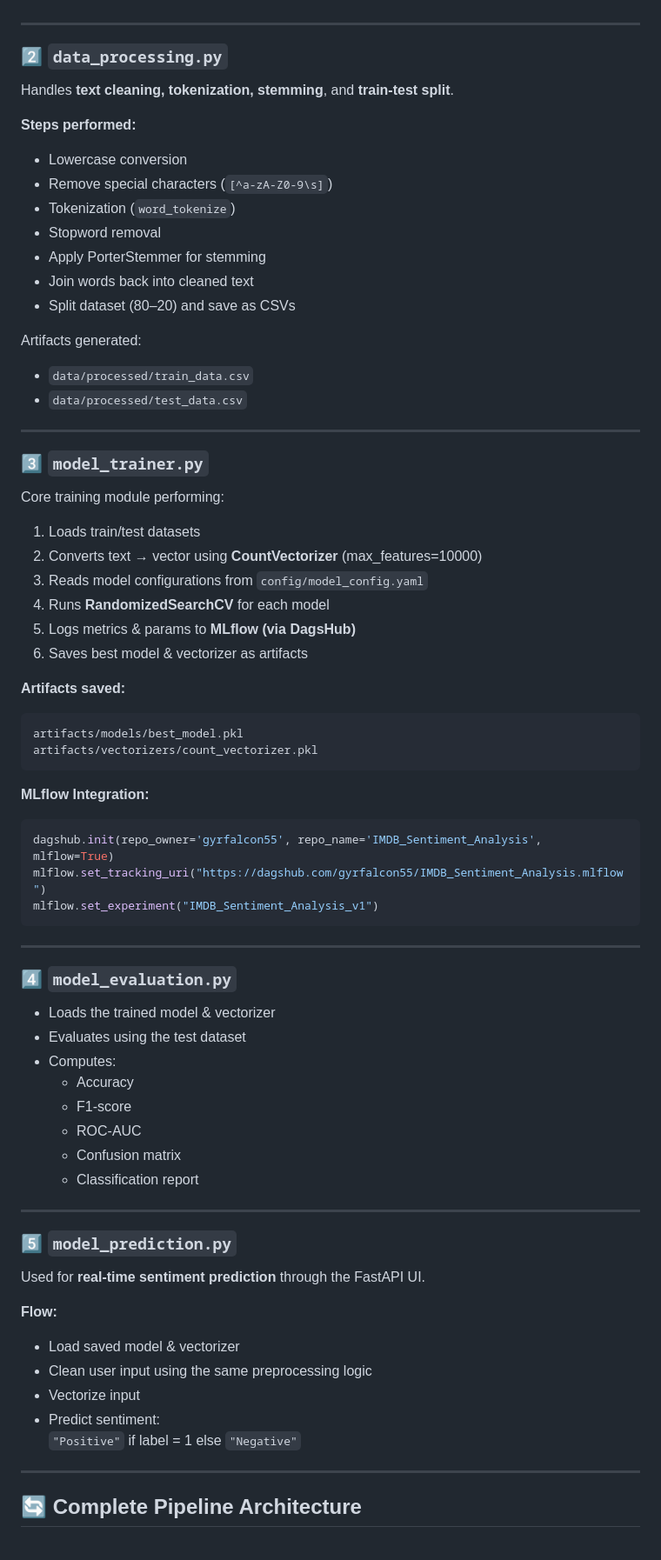
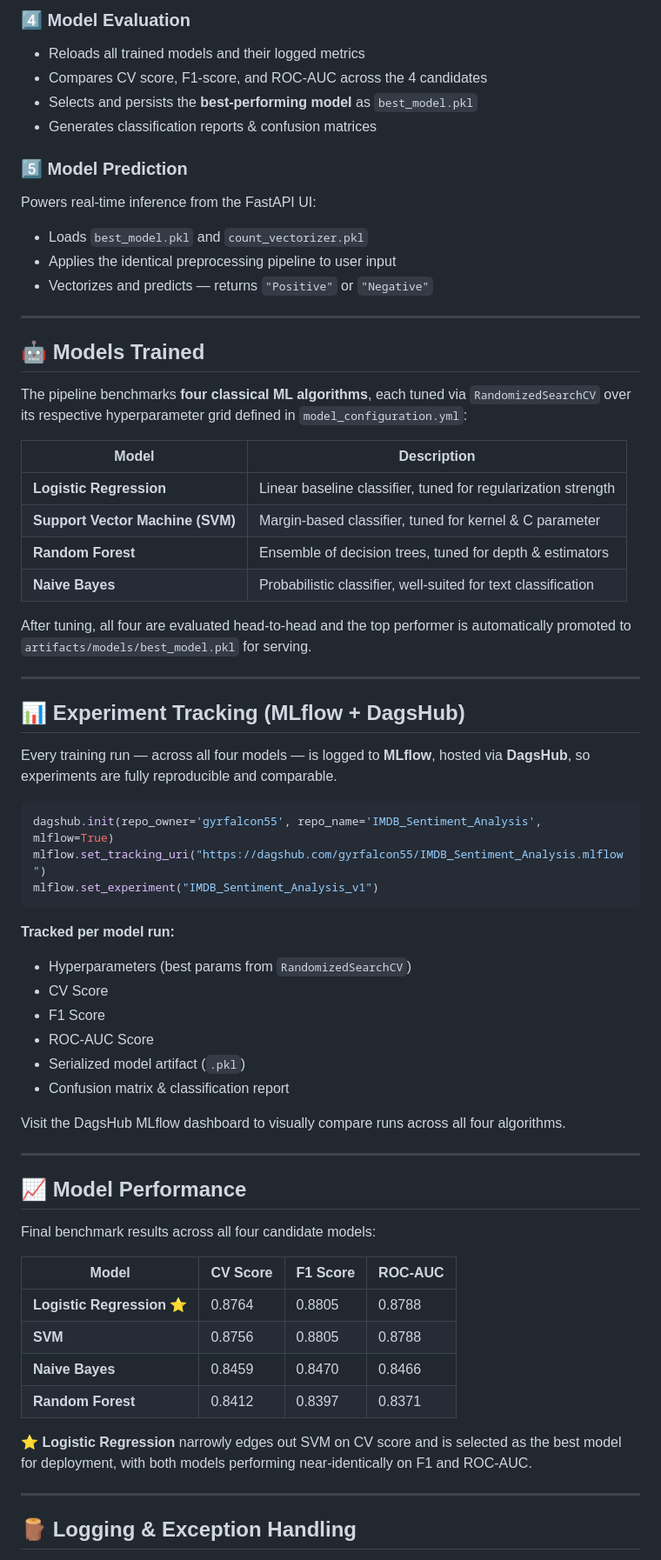
Before and after one commit to gyrfalcon55/IMDB_Sentiment_Analysis, a Markdown page: README.md, the part around one of its changes. Shown at 87% size. GitHub-like rendering.

````diff
--- a/README.md
+++ b/README.md
@@ -85,71 +213,68 @@ IMDB_Sentiment_Analysis/
+### 4️⃣ Model Evaluation
+- Reloads all trained models and their logged metrics
+- Compares CV score, F1-score, and ROC-AUC across the 4 candidates
+- Selects and persists the **best-performing model** as `best_model.pkl`
+- Generates classification reports & confusion matrices
+
+### 5️⃣ Model Prediction
+Powers real-time inference from the FastAPI UI:
+- Loads `best_model.pkl` and `count_vectorizer.pkl`
+- Applies the identical preprocessing pipeline to user input
+- Vectorizes and predicts — returns `"Positive"` or `"Negative"`
 
 ---
 
-### 2️⃣ **`data_processing.py`**
-Handles **text cleaning, tokenization, stemming**, and **train-test split**.
+## 🤖 Models Trained
 
-**Steps performed:**
-- Lowercase conversion
-- Remove special characters (`[^a-zA-Z0-9\s]`)
-- Tokenization (`word_tokenize`)
-- Stopword removal
-- Apply PorterStemmer for stemming
-- Join words back into cleaned text
-- Split dataset (80–20) and save as CSVs
+The pipeline benchmarks **four classical ML algorithms**, each tuned via `RandomizedSearchCV` over its respective hyperparameter grid defined in `model_configuration.yml`:
 
-Artifacts generated:
-- `data/processed/train_data.csv`
-- `data/processed/test_data.csv`
+| Model | Description |
+|---|---|
+| **Logistic Regression** | Linear baseline classifier, tuned for regularization strength |
+| **Support Vector Machine (SVM)** | Margin-based classifier, tuned for kernel & C parameter |
+| **Random Forest** | Ensemble of decision trees, tuned for depth & estimators |
+| **Naive Bayes** | Probabilistic classifier, well-suited for text classification |
+
+After tuning, all four are evaluated head-to-head and the top performer is automatically promoted to `artifacts/models/best_model.pkl` for serving.
 
 ---
 
-### 3️⃣ **`model_trainer.py`**
-Core training module performing:
-1. Loads train/test datasets
-2. Converts text → vector using **CountVectorizer** (max_features=10000)
-3. Reads model configurations from `config/model_config.yaml`
-4. Runs **RandomizedSearchCV** for each model
-5. Logs metrics & params to **MLflow (via DagsHub)**
-6. Saves best model & vectorizer as artifacts
+## 📊 Experiment Tracking (MLflow + DagsHub)
 
-**Artifacts saved:**
-```
-artifacts/models/best_model.pkl
-artifacts/vectorizers/count_vectorizer.pkl
-```
+Every training run — across all four models — is logged to **MLflow**, hosted via **DagsHub**, so experiments are fully reproducible and comparable.
 
-**MLflow Integration:**
 ```python
 dagshub.init(repo_owner='gyrfalcon55', repo_name='IMDB_Sentiment_Analysis', mlflow=True)
 mlflow.set_tracking_uri("https://dagshub.com/gyrfalcon55/IMDB_Sentiment_Analysis.mlflow")
 mlflow.set_experiment("IMDB_Sentiment_Analysis_v1")
 ```
 
----
+**Tracked per model run:**
+- Hyperparameters (best params from `RandomizedSearchCV`)
+- CV Score
+- F1 Score
+- ROC-AUC Score
+- Serialized model artifact (`.pkl`)
+- Confusion matrix & classification report
 
-### 4️⃣ **`model_evaluation.py`**
-- Loads the trained model & vectorizer
-- Evaluates using the test dataset
-- Computes:
-  * Accuracy
-  * F1-score
-  * ROC-AUC
-  * Confusion matrix
-  * Classification report
+Visit the DagsHub MLflow dashboard to visually compare runs across all four algorithms.
 
 ---
 
-### 5️⃣ **`model_prediction.py`**
-Used for **real-time sentiment prediction** through the FastAPI UI.
+## 📈 Model Performance
 
-**Flow:**
-- Load saved model & vectorizer
-- Clean user input using the same preprocessing logic
-- Vectorize input
-- Predict sentiment:
-  `"Positive"` if label = 1 else `"Negative"`
+Final benchmark results across all four candidate models:
+
+| Model | CV Score | F1 Score | ROC-AUC |
+|---|---|---|---|
+| **Logistic Regression** ⭐ | 0.8764 | 0.8805 | 0.8788 |
+| **SVM** | 0.8756 | 0.8805 | 0.8788 |
+| **Naive Bayes** | 0.8459 | 0.8470 | 0.8466 |
+| **Random Forest** | 0.8412 | 0.8397 | 0.8371 |
+
+⭐ **Logistic Regression** narrowly edges out SVM on CV score and is selected as the best model for deployment, with both models performing near-identically on F1 and ROC-AUC.
 
 ---
 
-## 🔄 Complete Pipeline Architecture
+## 🪵 Logging & Exception Handling
 
````
Also changed, not shown: other parts of README.md (+199 -144 lines).
